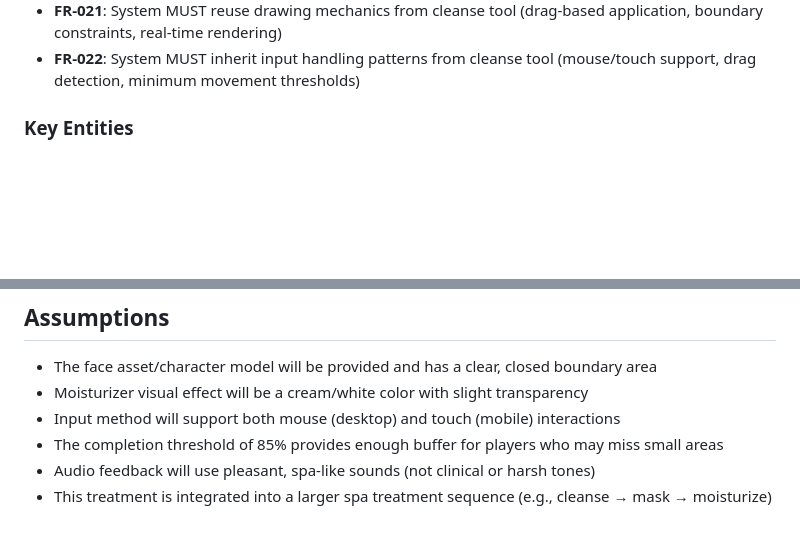
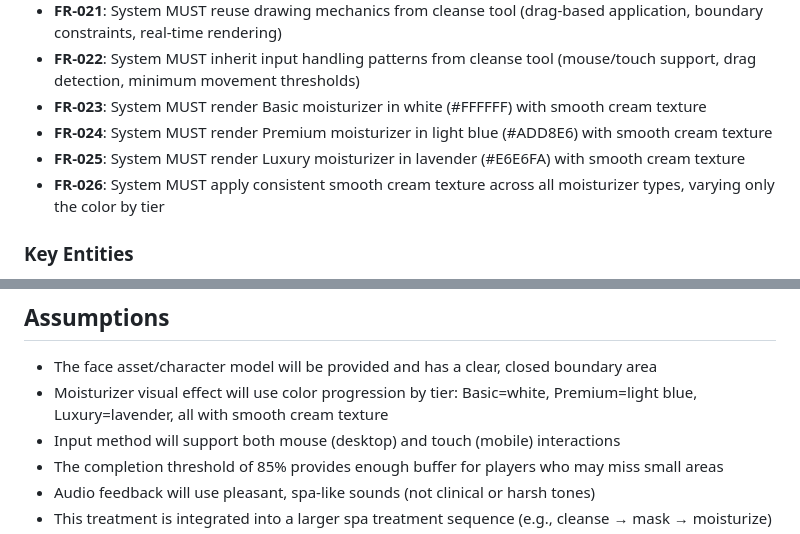
Before and after one commit to remarkablegames/spa-day, a Markdown page: specs/001-face-moisturizer/spec.md, 2 parts joined by grey strips. GitHub-like rendering; blank space fills up the shorter version.

Commit message:
docs(specs): clarify moisturizer colors

```diff
--- a/specs/001-face-moisturizer/spec.md
+++ b/specs/001-face-moisturizer/spec.md
@@ -103,6 +103,10 @@ Once the player has applied moisturizer to a sufficient percentage of the face,
 - **FR-020**: System MUST follow the same tool enable/disable pattern as the cleanse tool (auto-enable when step begins, disable on completion)
 - **FR-021**: System MUST reuse drawing mechanics from cleanse tool (drag-based application, boundary constraints, real-time rendering)
 - **FR-022**: System MUST inherit input handling patterns from cleanse tool (mouse/touch support, drag detection, minimum movement thresholds)
+- **FR-023**: System MUST render Basic moisturizer in white (#FFFFFF) with smooth cream texture
+- **FR-024**: System MUST render Premium moisturizer in light blue (#ADD8E6) with smooth cream texture
+- **FR-025**: System MUST render Luxury moisturizer in lavender (#E6E6FA) with smooth cream texture
+- **FR-026**: System MUST apply consistent smooth cream texture across all moisturizer types, varying only the color by tier
 
 ### Key Entities
 
@@ -129,7 +133,7 @@ Once the player has applied moisturizer to a sufficient percentage of the face,
 ## Assumptions
 
 - The face asset/character model will be provided and has a clear, closed boundary area
-- Moisturizer visual effect will be a cream/white color with slight transparency
+- Moisturizer visual effect will use color progression by tier: Basic=white, Premium=light blue, Luxury=lavender, all with smooth cream texture
 - Input method will support both mouse (desktop) and touch (mobile) interactions
 - The completion threshold of 85% provides enough buffer for players who may miss small areas
 - Audio feedback will use pleasant, spa-like sounds (not clinical or harsh tones)
```
